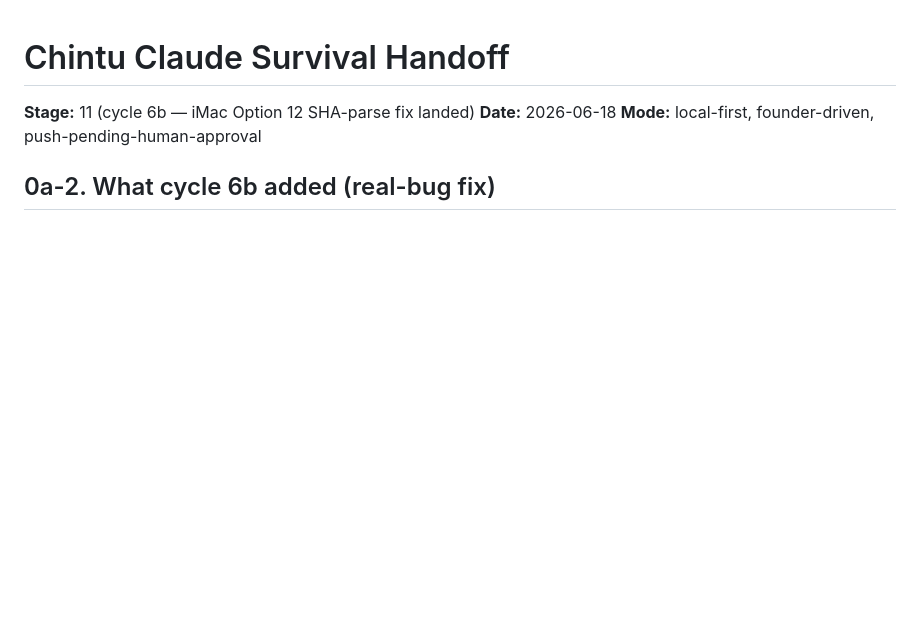
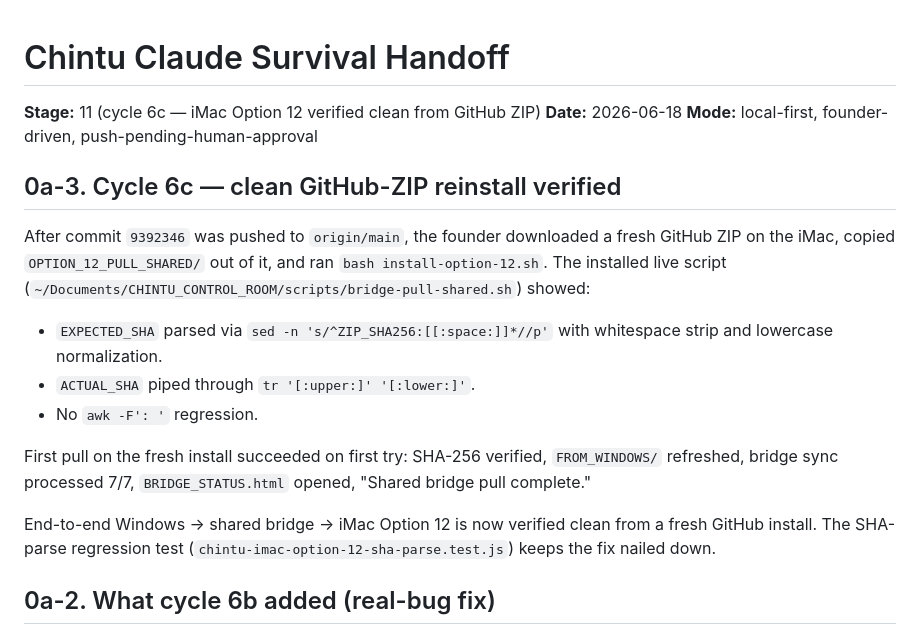
Before and after one commit to VUPPALAPATIDILEEPKUMAR/Bala---The-coach, a Markdown page: CHINTU_CLAUDE_SURVIVAL_HANDOFF.md, the part around the change. Rendered like a GitHub page; blank space fills up the shorter version.

```diff
--- a/CHINTU_CLAUDE_SURVIVAL_HANDOFF.md
+++ b/CHINTU_CLAUDE_SURVIVAL_HANDOFF.md
@@ -1,8 +1,30 @@
 # Chintu Claude Survival Handoff
 
-**Stage:** 11 (cycle 6b — iMac Option 12 SHA-parse fix landed)
+**Stage:** 11 (cycle 6c — iMac Option 12 verified clean from GitHub ZIP)
 **Date:** 2026-06-18
 **Mode:** local-first, founder-driven, push-pending-human-approval
+
+## 0a-3. Cycle 6c — clean GitHub-ZIP reinstall verified
+
+After commit `9392346` was pushed to `origin/main`, the founder
+downloaded a fresh GitHub ZIP on the iMac, copied
+`OPTION_12_PULL_SHARED/` out of it, and ran
+`bash install-option-12.sh`. The installed live script
+(`~/Documents/CHINTU_CONTROL_ROOM/scripts/bridge-pull-shared.sh`)
+showed:
+
+- `EXPECTED_SHA` parsed via `sed -n 's/^ZIP_SHA256:[[:space:]]*//p'`
+  with whitespace strip and lowercase normalization.
+- `ACTUAL_SHA` piped through `tr '[:upper:]' '[:lower:]'`.
+- No `awk -F': '` regression.
+
+First pull on the fresh install succeeded on first try: SHA-256
+verified, `FROM_WINDOWS/` refreshed, bridge sync processed 7/7,
+`BRIDGE_STATUS.html` opened, "Shared bridge pull complete."
+
+End-to-end Windows -> shared bridge -> iMac Option 12 is now verified
+clean from a fresh GitHub install. The SHA-parse regression test
+(`chintu-imac-option-12-sha-parse.test.js`) keeps the fix nailed down.
 
 ## 0a-2. What cycle 6b added (real-bug fix)
 
```
Also changed, not shown: CHINTU_BRIDGE_LOOP_TEST_LOG.md (+33 -0 lines), CHINTU_IMAC_OPTION_12_INSTALL_NOW.md (+10 -0 lines).
